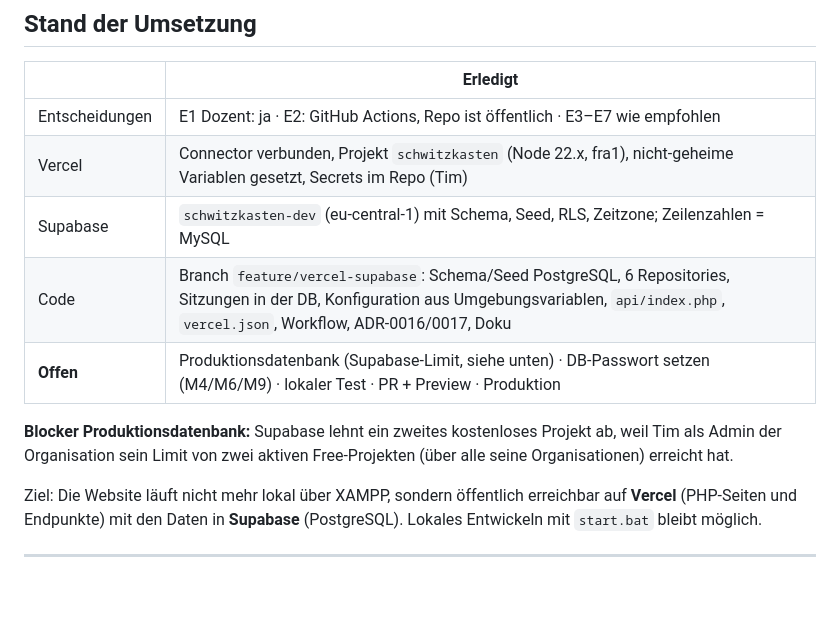
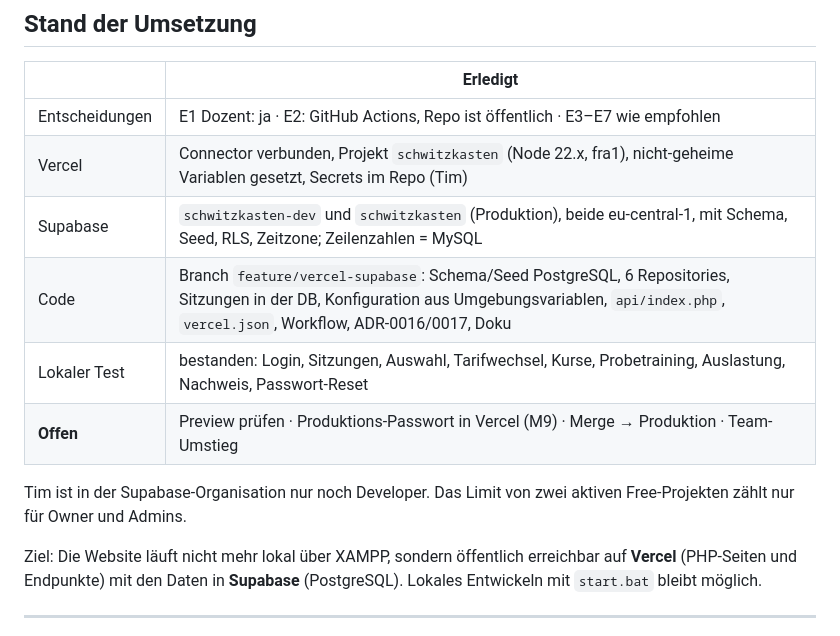
Before and after one commit to TimSoell/Webprogrammierung, a Markdown page: docs/migration-vercel-supabase.md, the part around the change. GitHub-like rendering; blank space fills up the shorter version.

Commit message:
Stand der Migration nach lokalem Test nachtragen
Co-Authored-By: Claude Opus 5.5 <noreply@anthropic.com>

```diff
--- a/docs/migration-vercel-supabase.md
+++ b/docs/migration-vercel-supabase.md
@@ -8,13 +8,13 @@ Stand 30.09.2026 · erstellt mit Claude Code für Jonathan · Status: **in Umset
 |---|---|
 | Entscheidungen | E1 Dozent: ja · E2: GitHub Actions, Repo ist öffentlich · E3–E7 wie empfohlen |
 | Vercel | Connector verbunden, Projekt `schwitzkasten` (Node 22.x, fra1), nicht-geheime Variablen gesetzt, Secrets im Repo (Tim) |
-| Supabase | `schwitzkasten-dev` (eu-central-1) mit Schema, Seed, RLS, Zeitzone; Zeilenzahlen = MySQL |
+| Supabase | `schwitzkasten-dev` und `schwitzkasten` (Produktion), beide eu-central-1, mit Schema, Seed, RLS, Zeitzone; Zeilenzahlen = MySQL |
 | Code | Branch `feature/vercel-supabase`: Schema/Seed PostgreSQL, 6 Repositories, Sitzungen in der DB, Konfiguration aus Umgebungsvariablen, `api/index.php`, `vercel.json`, Workflow, ADR-0016/0017, Doku |
-| **Offen** | Produktionsdatenbank (Supabase-Limit, siehe unten) · DB-Passwort setzen (M4/M6/M9) · lokaler Test · PR + Preview · Produktion |
+| Lokaler Test | bestanden: Login, Sitzungen, Auswahl, Tarifwechsel, Kurse, Probetraining, Auslastung, Nachweis, Passwort-Reset |
+| **Offen** | Preview prüfen · Produktions-Passwort in Vercel (M9) · Merge → Produktion · Team-Umstieg |
 
-**Blocker Produktionsdatenbank:** Supabase lehnt ein zweites kostenloses
-Projekt ab, weil Tim als Admin der Organisation sein Limit von zwei aktiven
-Free-Projekten (über alle seine Organisationen) erreicht hat.
+Tim ist in der Supabase-Organisation nur noch Developer. Das Limit von zwei
+aktiven Free-Projekten zählt nur für Owner und Admins.
 
 Ziel: Die Website läuft nicht mehr lokal über XAMPP, sondern öffentlich
 erreichbar auf **Vercel** (PHP-Seiten und Endpunkte) mit den Daten in
```
